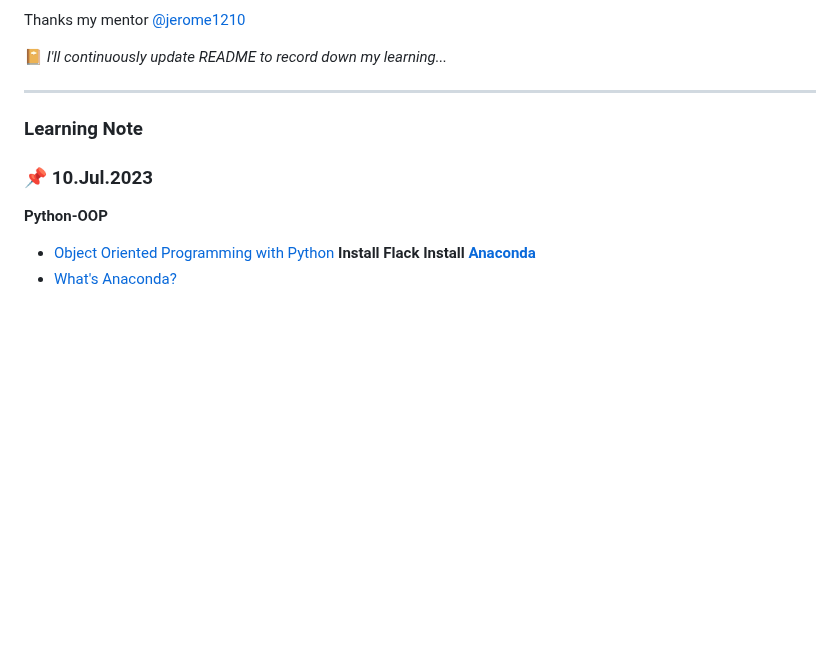
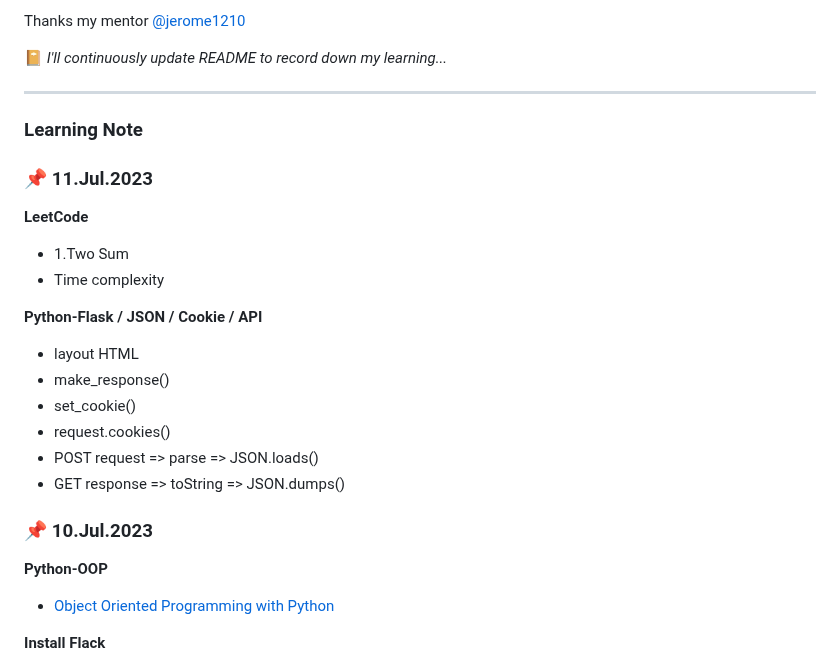
Before and after one commit to rubywu0604/learningNote, a Markdown page: README.md, the part around one of its changes. Rendered like a GitHub page; blank space fills up the shorter version.

Commit message:
7/11 daily update

```diff
--- a/README.md
+++ b/README.md
@@ -21,7 +21,21 @@ Thanks my mentor [@jerome1210](https://github.com/Jerome1210)
 ___
 
 ### Learning Note
+### :pushpin: 11.Jul.2023
+**LeetCode**
+- 1.Two Sum
+- Time complexity
+
+**Python-Flask / JSON / Cookie / API**
+- layout HTML
+- make_response()
+- set_cookie()
+- request.cookies()
+- POST request => parse => JSON.loads()
+- GET response => toString => JSON.dumps()
+
 ### :pushpin: 10.Jul.2023
 **Python-OOP**
 - [Object Oriented Programming with Python](https://www.youtube.com/watch?v=Ej_02ICOIgs)
+
 **Install Flack**
```
Also changed, not shown: other parts of README.md (+2 -0 lines).
